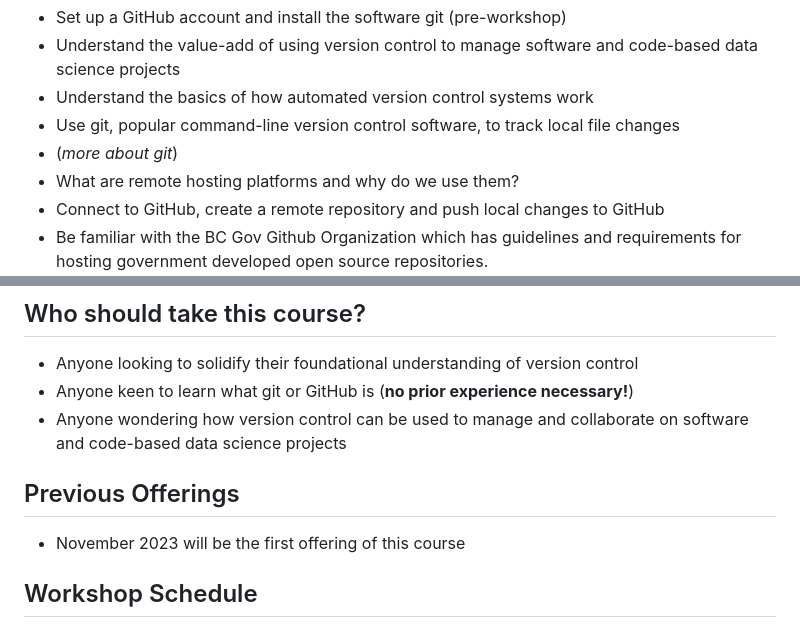
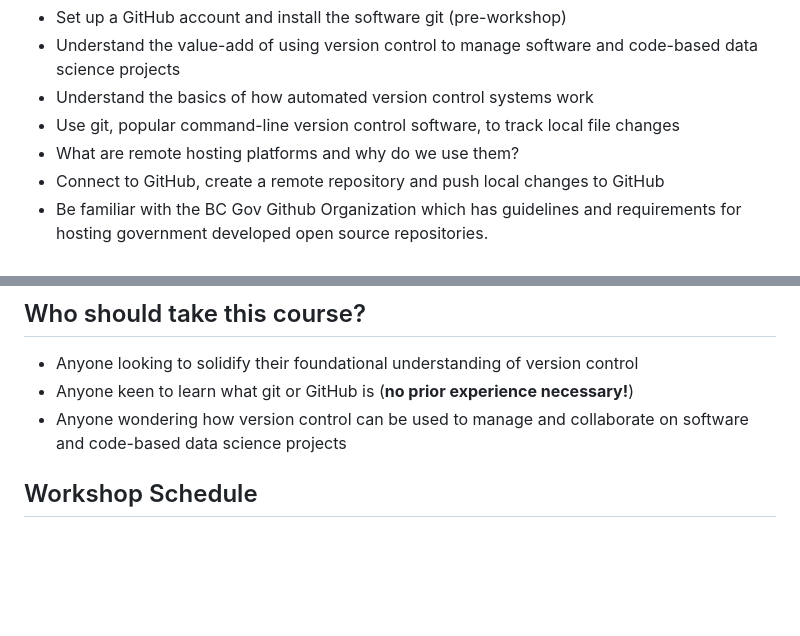
Before and after one commit to bcgov/ds-intro-to-git, a Markdown page: README.md, 2 parts joined by grey strips. Drawn GitHub-style; blank space fills up the shorter version.

```diff
--- a/README.md
+++ b/README.md
@@ -15,7 +15,6 @@ By the end of this course, you will have gained a fundamental understanding of v
 - Understand the value-add of using version control to manage software and code-based data science projects
 - Understand the basics of how automated version control systems work
 - Use git, popular command-line version control software, to track local file changes
-- (*more about git*)
 - What are remote hosting platforms and why do we use them?
 - Connect to GitHub, create a remote repository and push local changes to GitHub
 - Be familiar with the BC Gov Github Organization which has guidelines and requirements for hosting government developed open source repositories.
@@ -27,10 +26,6 @@ The workshop content will follow best practices for version control such as writ
  * Anyone looking to solidify their foundational understanding of version control
  * Anyone keen to learn what git or GitHub is (**no prior experience necessary!**)
  * Anyone wondering how version control can be used to manage and collaborate on software and code-based data science projects
-
-## Previous Offerings
-
- * November 2023 will be the first offering of this course
 
 ## Workshop Schedule
 
```
